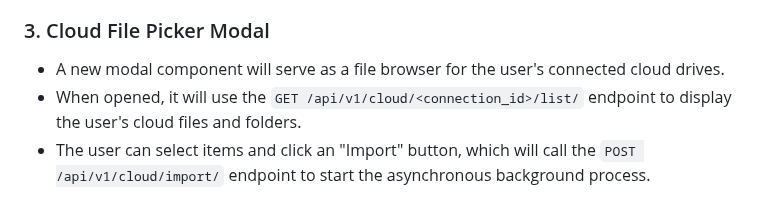
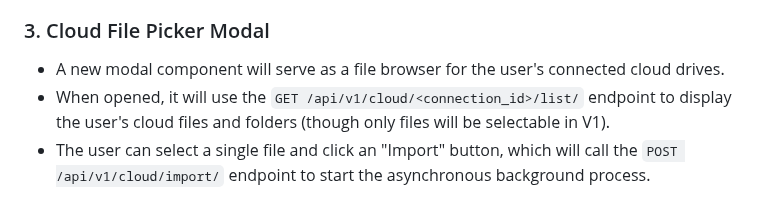
Before and after one commit to coneshare/coneshare, a Markdown page: docs/coneshare-cloud-drive-import.md, the part around the change. Drawn GitHub-style.

Commit message:
docs: Clarify cloud file picker modal behavior in V1
Co-authored-by: aider (gemini/gemini-2.5-pro) <aider@aider.chat>

```diff
--- a/docs/coneshare-cloud-drive-import.md
+++ b/docs/coneshare-cloud-drive-import.md
@@ -92,5 +92,5 @@ A handler function for the dynamic menu items will implement the core conditiona
 ### 3. Cloud File Picker Modal
 
 -   A new modal component will serve as a file browser for the user's connected cloud drives.
--   When opened, it will use the `GET /api/v1/cloud/<connection_id>/list/` endpoint to display the user's cloud files and folders.
--   The user can select items and click an "Import" button, which will call the `POST /api/v1/cloud/import/` endpoint to start the asynchronous background process.
+-   When opened, it will use the `GET /api/v1/cloud/<connection_id>/list/` endpoint to display the user's cloud files and folders (though only files will be selectable in V1).
+-   The user can select a single file and click an "Import" button, which will call the `POST /api/v1/cloud/import/` endpoint to start the asynchronous background process.
```
